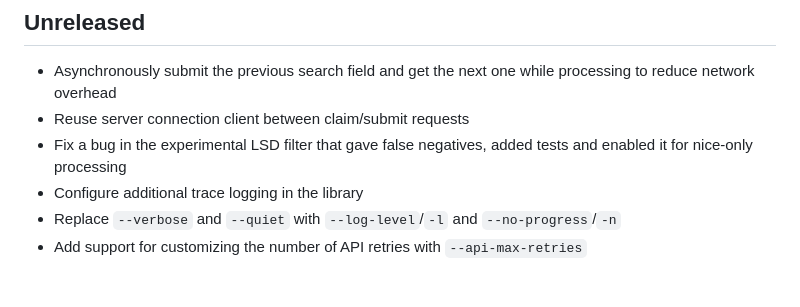
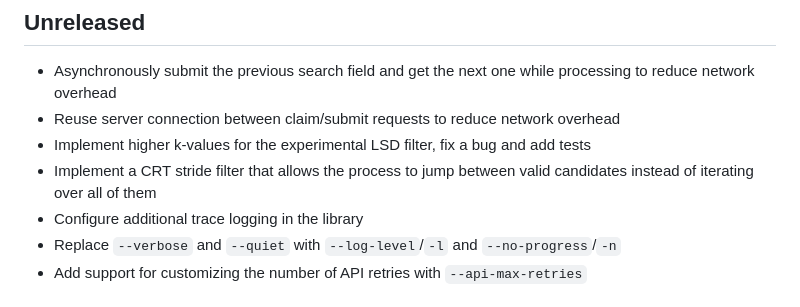
Before and after one commit to wasabipesto/nice, a Markdown page: CHANGELOG.md, the part around the change. GitHub-like rendering.

```diff
--- a/CHANGELOG.md
+++ b/CHANGELOG.md
@@ -3,8 +3,9 @@
 ## Unreleased
 
 - Asynchronously submit the previous search field and get the next one while processing to reduce network overhead
-- Reuse server connection client between claim/submit requests
-- Fix a bug in the experimental LSD filter that gave false negatives, added tests and enabled it for nice-only processing
+- Reuse server connection between claim/submit requests to reduce network overhead
+- Implement higher k-values for the experimental LSD filter, fix a bug and add tests
+- Implement a CRT stride filter that allows the process to jump between valid candidates instead of iterating over all of them
 - Configure additional trace logging in the library
 - Replace `--verbose` and `--quiet` with `--log-level`/`-l` and `--no-progress`/`-n`
 - Add support for customizing the number of API retries with `--api-max-retries`
```
